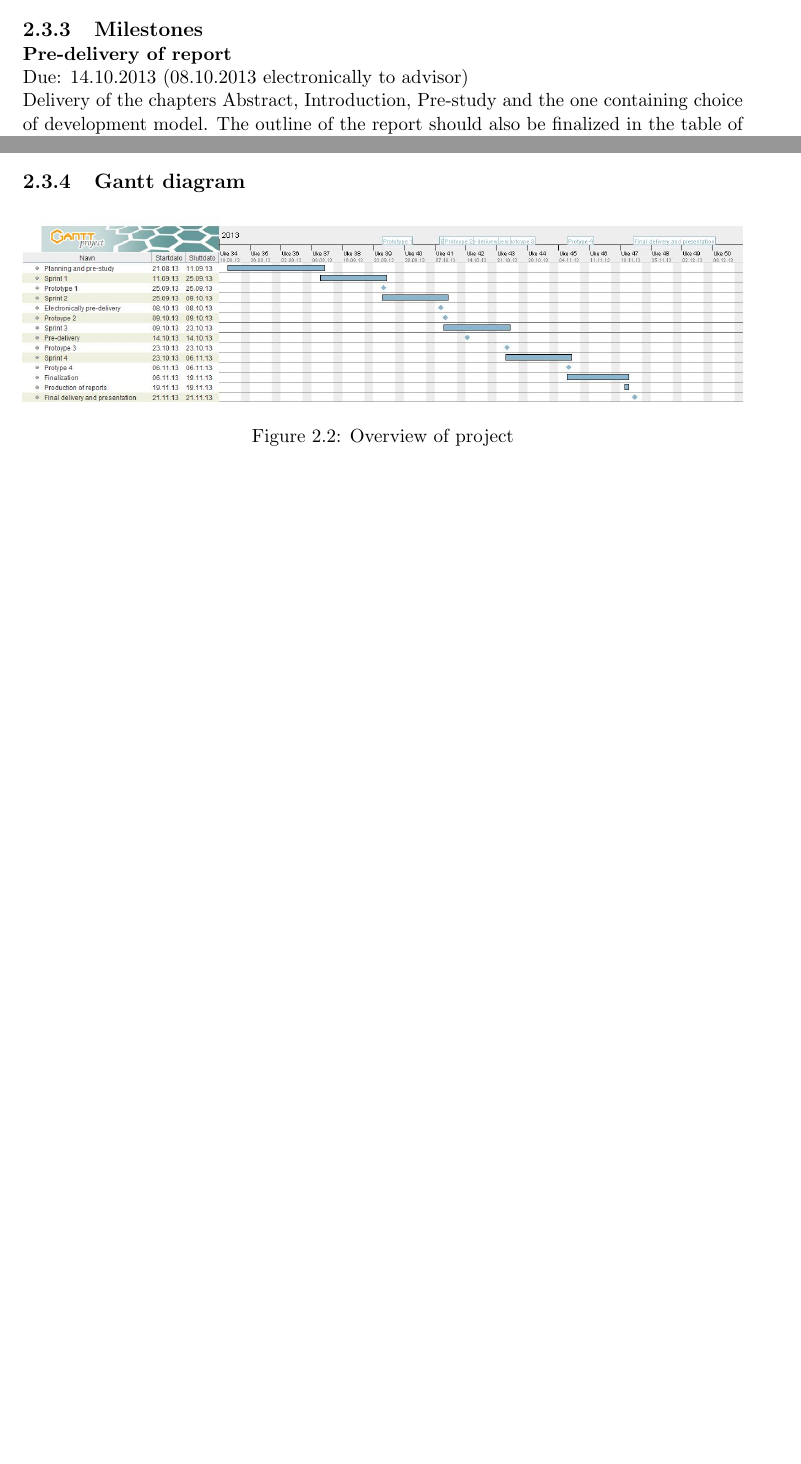
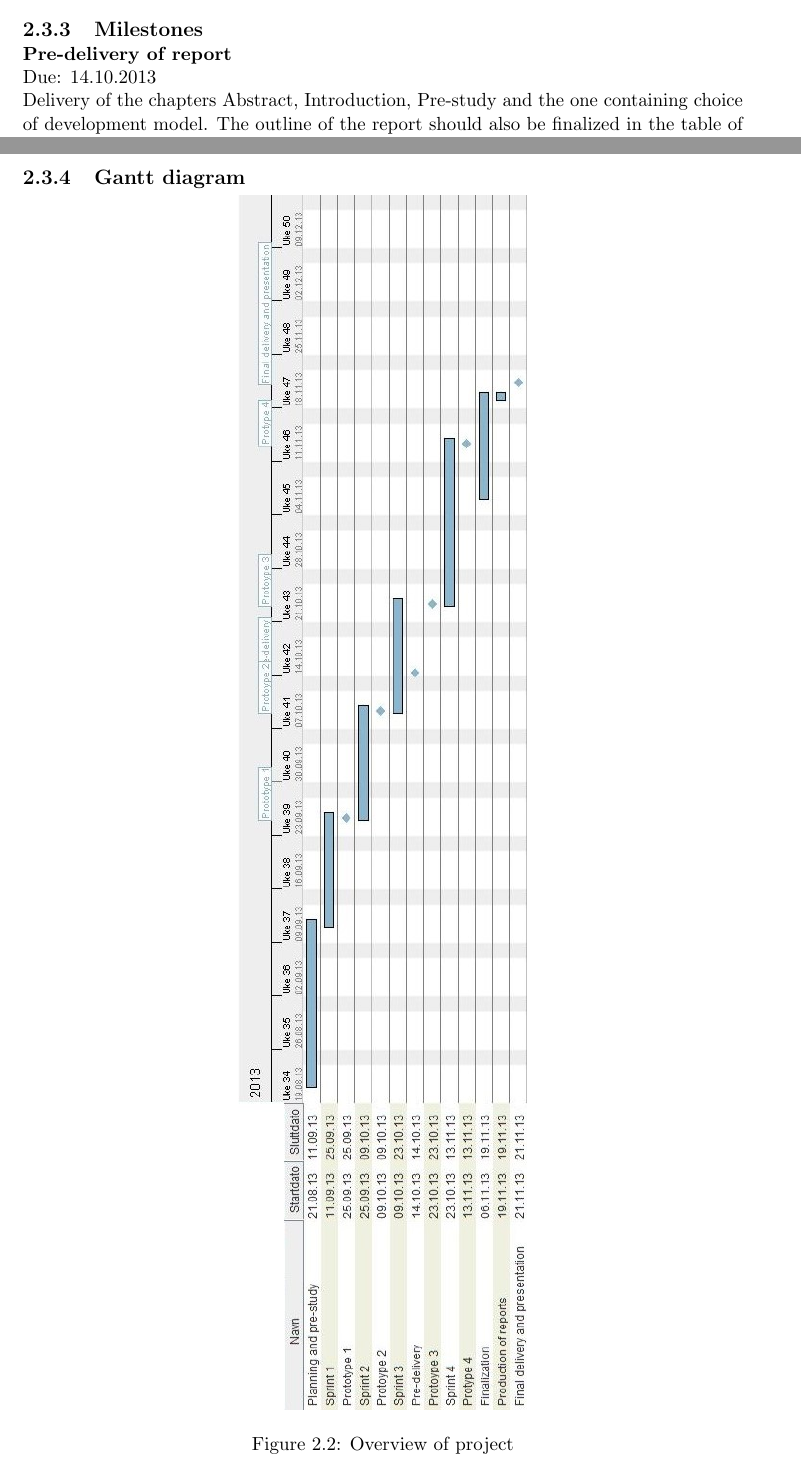
Before and after one commit to Tornaldo/StedRFront, a LaTeX thesis (Report/Report.tex): two parts of pages 24 and 25 of 112 before the commit and two parts of pages 24 and 26 of 114 after it, joined at a grey line, cut so that both start at the same text, the shorter picture padded with empty space. Compiled offline with pdfLaTeX.

Commit message:
Updates project plan to reflect later changes

```diff
--- a/Report/Report.tex
+++ b/Report/Report.tex
@@ -403,7 +403,7 @@ Since it is not possible for the group to work together during normal work hours
 \subsection{Milestones}
 
 \subsubsection{Pre-delivery of report}
-Due: 14.10.2013 (08.10.2013 electronically to advisor)\\
+Due: 14.10.2013\\
 Delivery of the chapters Abstract, Introduction, Pre-study and the one containing choice of development model. The outline of the report should also be finalized in the table of contents. The outline does not need to be complete, but should give a good indication as to what each sections is to discuss.
 
 \subsubsection{Production of reports}
@@ -419,7 +419,7 @@ All copies is to be accompanied with a CD that contain the implementation, docum
 \subsection{Gantt diagram}
 \begin{figure}[H]
       \centering
-      \includegraphics[width=1.0\textwidth]{Figures/gantt.jpg}
+      \includegraphics[width=0.4\textwidth]{Figures/gantt.jpg}
       \caption{Overview of project}
       \label{fig:plan_gantt}
 \end{figure}
```
Also changed, not shown: Report/Figures/gantt.jpg, 1 other file.
